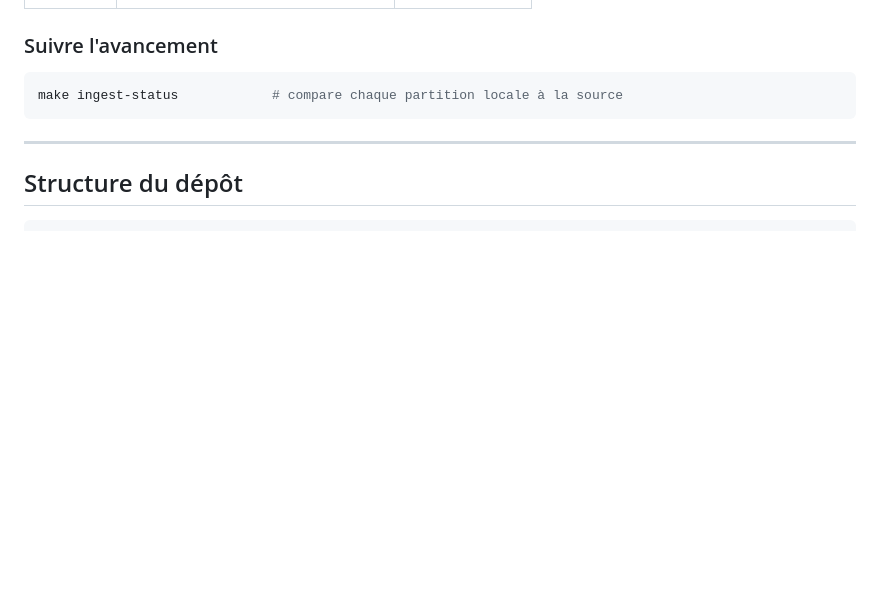
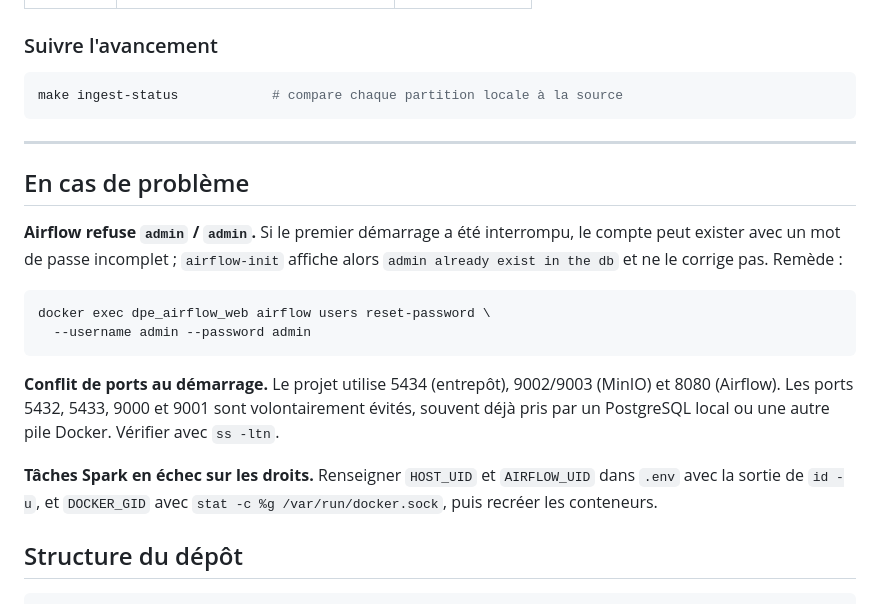
Before and after one commit to ebenezer-ngblogni/dpe-lakehouse, a Markdown page: README.md, the part around the change. GitHub-like rendering; blank space fills up the shorter version.

Commit message:
Ajoute une section de depannage au README
Trois cas rencontres pendant la mise en service, avec leur remede :
identifiants Airflow apres un premier demarrage interrompu, conflits de
ports, et droits d ecriture des conteneurs sur les montages hote.

````diff
--- a/README.md
+++ b/README.md
@@ -271,6 +271,26 @@ make ingest-status            # compare chaque partition locale à la source
 
 ---
 
+## En cas de problème
+
+**Airflow refuse `admin` / `admin`.** Si le premier démarrage a été interrompu,
+le compte peut exister avec un mot de passe incomplet ; `airflow-init` affiche
+alors `admin already exist in the db` et ne le corrige pas. Remède :
+
+```bash
+docker exec dpe_airflow_web airflow users reset-password \
+  --username admin --password admin
+```
+
+**Conflit de ports au démarrage.** Le projet utilise 5434 (entrepôt), 9002/9003
+(MinIO) et 8080 (Airflow). Les ports 5432, 5433, 9000 et 9001 sont
+volontairement évités, souvent déjà pris par un PostgreSQL local ou une autre
+pile Docker. Vérifier avec `ss -ltn`.
+
+**Tâches Spark en échec sur les droits.** Renseigner `HOST_UID` et
+`AIRFLOW_UID` dans `.env` avec la sortie de `id -u`, et `DOCKER_GID` avec
+`stat -c %g /var/run/docker.sock`, puis recréer les conteneurs.
+
 ## Structure du dépôt
 
 ```
````
